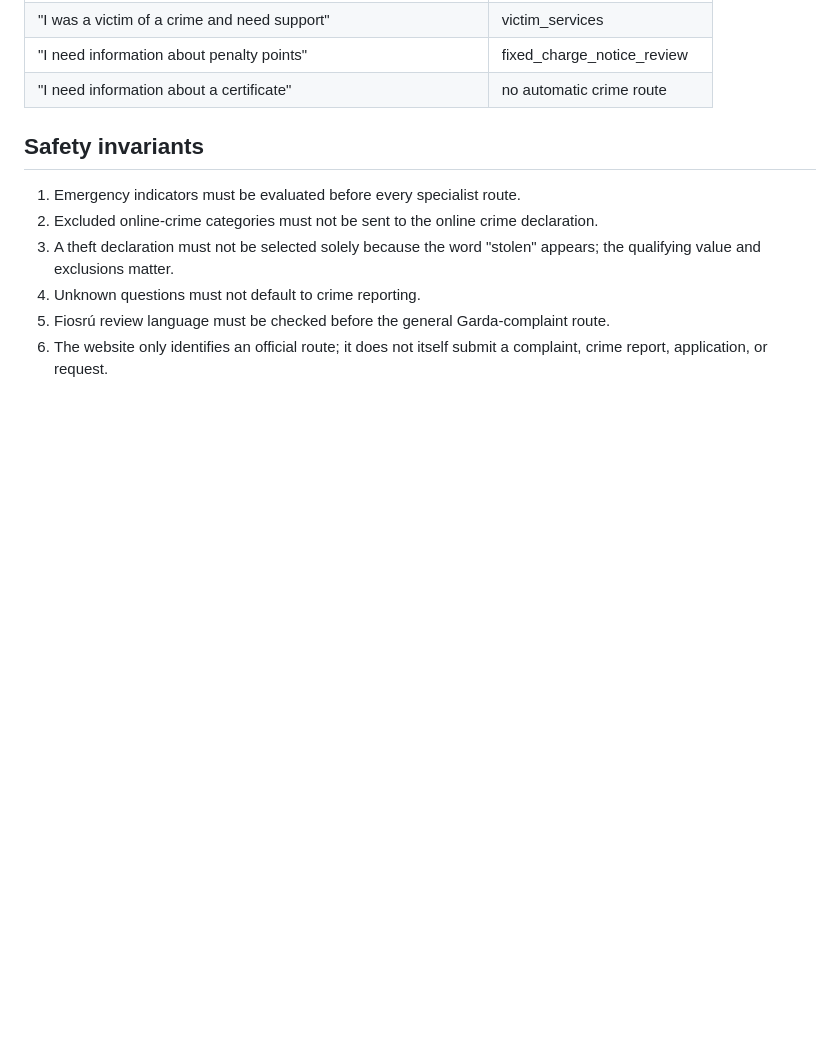
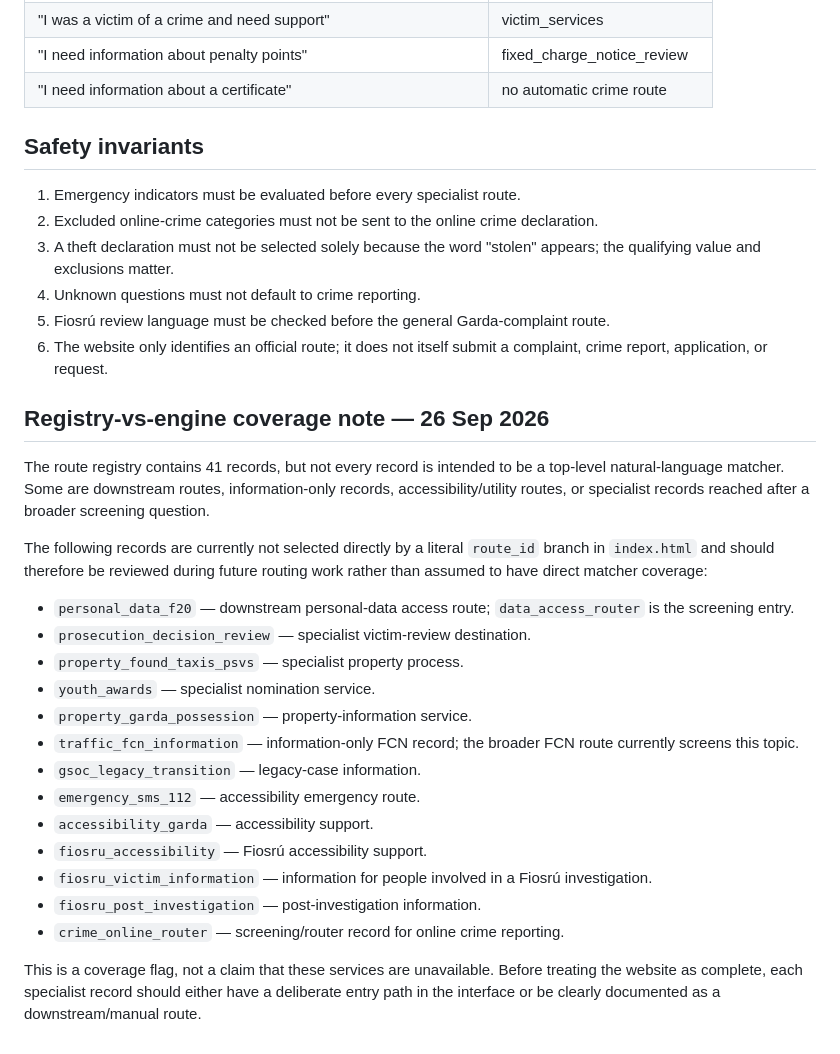
Before and after one commit to CicanGeorgeAlin/garda-complaint, a Markdown page: ROUTING-TESTS.md, the part around the change. GitHub-like rendering; blank space fills up the shorter version.

Commit message:
Document route registry and matcher coverage boundary

```diff
--- a/ROUTING-TESTS.md
+++ b/ROUTING-TESTS.md
@@ -89,3 +89,25 @@ These are expected outcomes, not legal determinations. Emergency screening must
 4. Unknown questions must not default to crime reporting.
 5. Fiosrú review language must be checked before the general Garda-complaint route.
 6. The website only identifies an official route; it does not itself submit a complaint, crime report, application, or request.
+
+## Registry-vs-engine coverage note — 26 Sep 2026
+
+The route registry contains 41 records, but not every record is intended to be a top-level natural-language matcher. Some are downstream routes, information-only records, accessibility/utility routes, or specialist records reached after a broader screening question.
+
+The following records are currently not selected directly by a literal `route_id` branch in `index.html` and should therefore be reviewed during future routing work rather than assumed to have direct matcher coverage:
+
+- `personal_data_f20` — downstream personal-data access route; `data_access_router` is the screening entry.
+- `prosecution_decision_review` — specialist victim-review destination.
+- `property_found_taxis_psvs` — specialist property process.
+- `youth_awards` — specialist nomination service.
+- `property_garda_possession` — property-information service.
+- `traffic_fcn_information` — information-only FCN record; the broader FCN route currently screens this topic.
+- `gsoc_legacy_transition` — legacy-case information.
+- `emergency_sms_112` — accessibility emergency route.
+- `accessibility_garda` — accessibility support.
+- `fiosru_accessibility` — Fiosrú accessibility support.
+- `fiosru_victim_information` — information for people involved in a Fiosrú investigation.
+- `fiosru_post_investigation` — post-investigation information.
+- `crime_online_router` — screening/router record for online crime reporting.
+
+This is a coverage flag, not a claim that these services are unavailable. Before treating the website as complete, each specialist record should either have a deliberate entry path in the interface or be clearly documented as a downstream/manual route.
```
